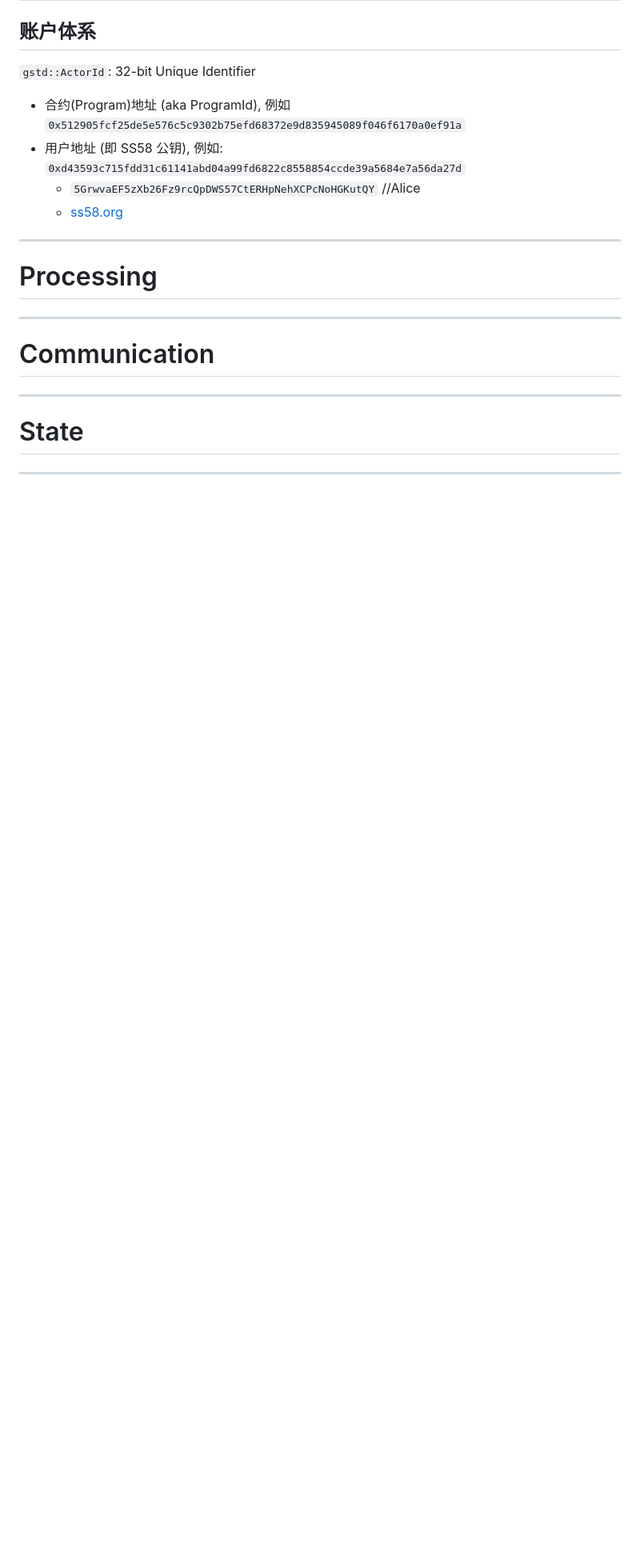
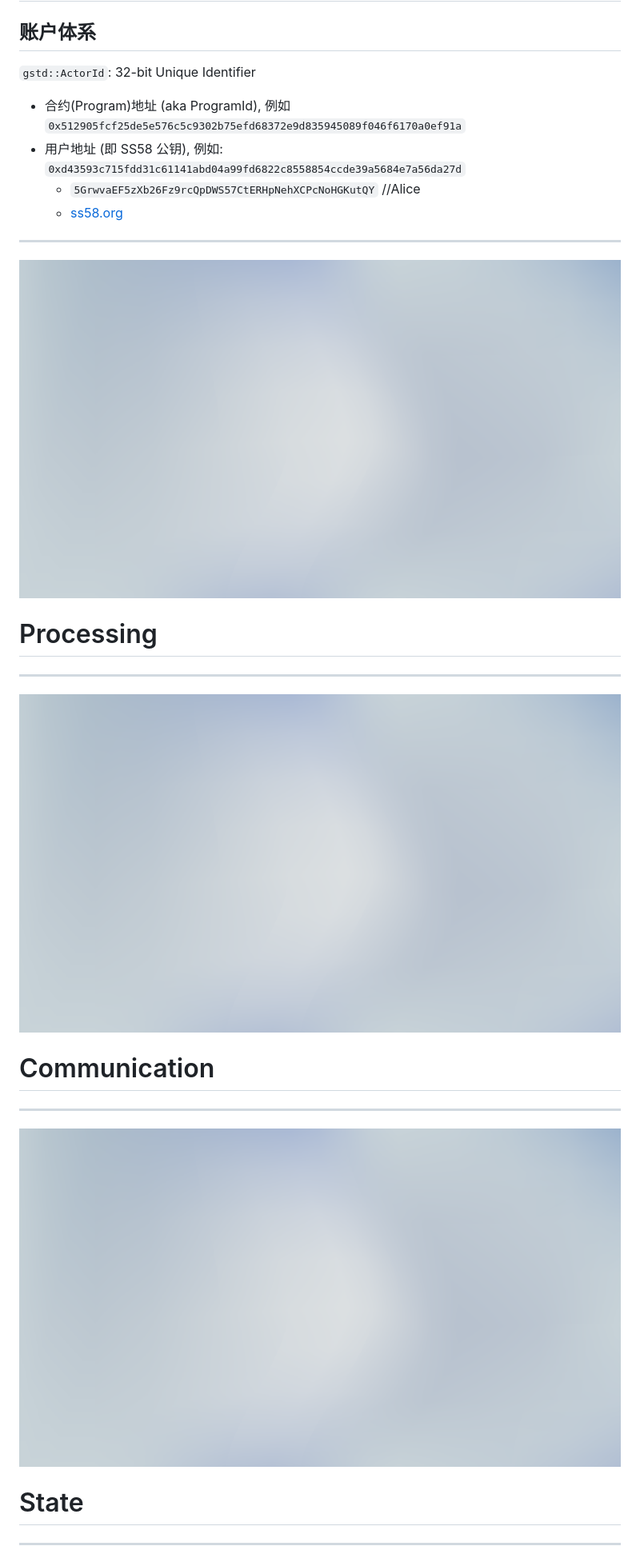
Before and after one commit to btwiuse/oneblock-gear-workshop-2022, a Markdown page: README.md, the part around one of its changes. Shown at 80% size. GitHub-like rendering; pictures changed too: Ambient.png (added); blank space fills up the shorter version.

```diff
--- a/README.md
+++ b/README.md
@@ -235,14 +276,20 @@ fn main() {
 
 ---
 
+![bg](./Ambient.png)
+
 # Processing
 
 ---
+
+![bg](./Ambient.png)
 
 # Communication
 
 ---
 
+![bg](./Ambient.png)
+
 # State
 
 ---
```
Also changed, not shown: other parts of README.md (+67 -11 lines), Background.png (added), Cover.png (added), CoverText.png (added), Header.png (added).
